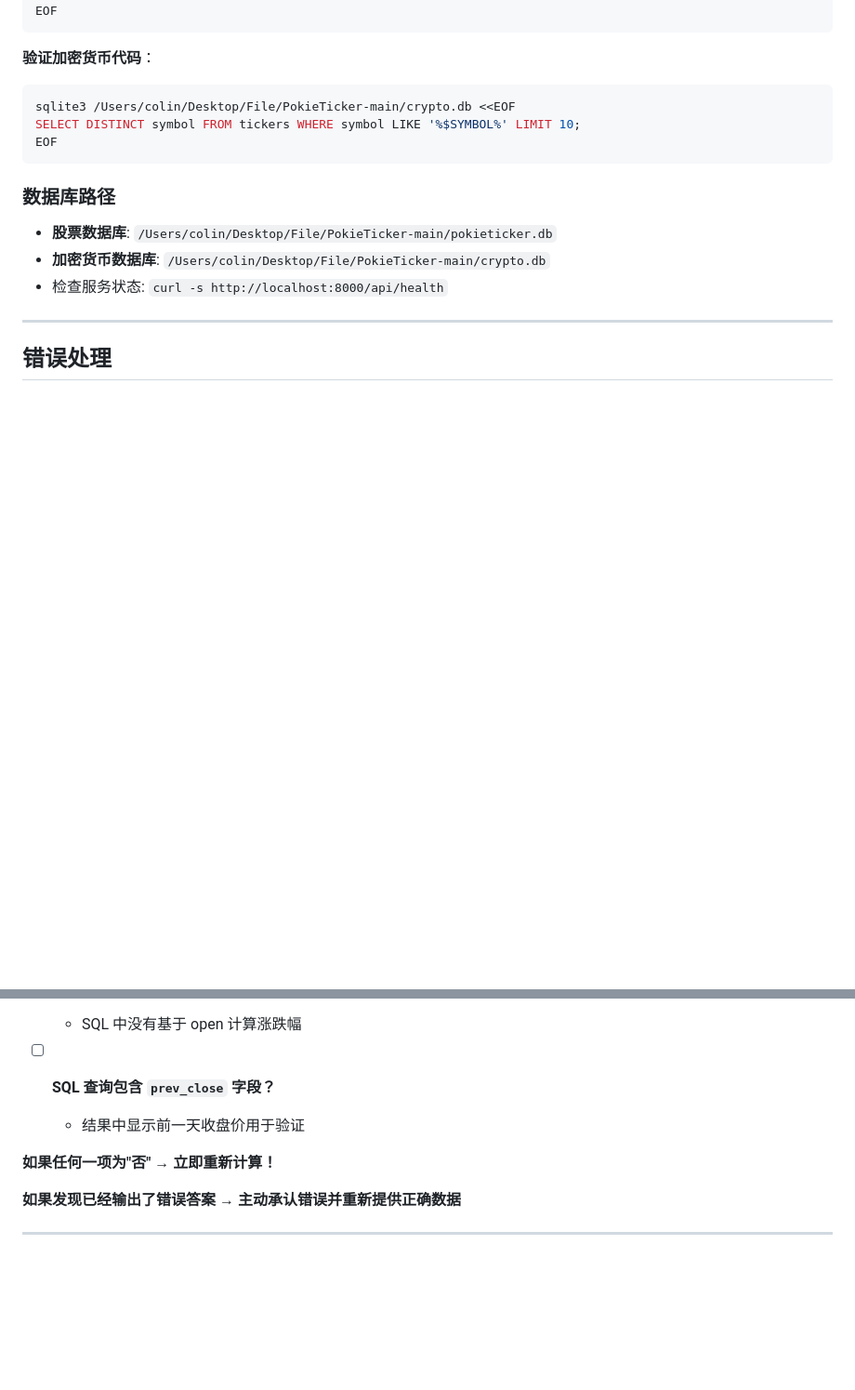
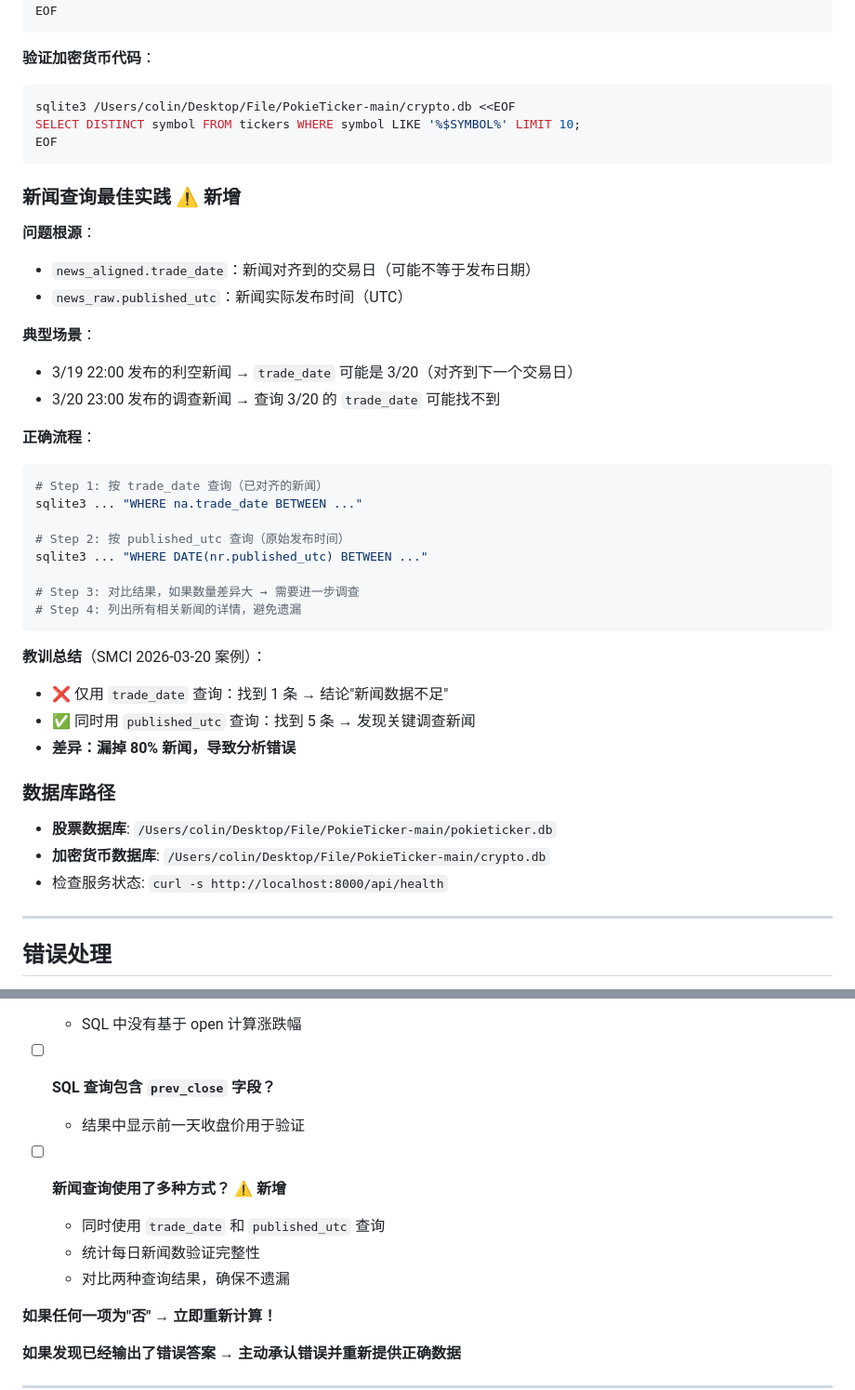
Before and after one commit to canqihe/canq-skills, a Markdown page: pokieticker/SKILL.md, 2 parts joined by grey strips. Shown at 93% size. GitHub-like rendering; blank space fills up the shorter version.

````diff
--- a/pokieticker/SKILL.md
+++ b/pokieticker/SKILL.md
@@ -241,6 +287,33 @@ SELECT DISTINCT symbol FROM tickers WHERE symbol LIKE '%$SYMBOL%' LIMIT 10;
 EOF
 ```
 
+### 新闻查询最佳实践 ⚠️ **新增**
+
+**问题根源**：
+- `news_aligned.trade_date`：新闻对齐到的交易日（可能不等于发布日期）
+- `news_raw.published_utc`：新闻实际发布时间（UTC）
+
+**典型场景**：
+- 3/19 22:00 发布的利空新闻 → `trade_date` 可能是 3/20（对齐到下一个交易日）
+- 3/20 23:00 发布的调查新闻 → 查询 3/20 的 `trade_date` 可能找不到
+
+**正确流程**：
+```bash
+# Step 1: 按 trade_date 查询（已对齐的新闻）
+sqlite3 ... "WHERE na.trade_date BETWEEN ..."
+
+# Step 2: 按 published_utc 查询（原始发布时间）
+sqlite3 ... "WHERE DATE(nr.published_utc) BETWEEN ..."
+
+# Step 3: 对比结果，如果数量差异大 → 需要进一步调查
+# Step 4: 列出所有相关新闻的详情，避免遗漏
+```
+
+**教训总结**（SMCI 2026-03-20 案例）：
+- ❌ 仅用 `trade_date` 查询：找到 1 条 → 结论"新闻数据不足"
+- ✅ 同时用 `published_utc` 查询：找到 5 条 → 发现关键调查新闻
+- **差异：漏掉 80% 新闻，导致分析错误**
+
 ### 数据库路径
 
 - **股票数据库**: `/Users/colin/Desktop/File/PokieTicker-main/pokieticker.db`
@@ -464,6 +596,11 @@ sqlite3 /Users/colin/Desktop/File/PokieTicker-main/crypto.db "SELECT MAX(date) a
 - [ ] **SQL 查询包含 `prev_close` 字段？**
   - 结果中显示前一天收盘价用于验证
 
+- [ ] **新闻查询使用了多种方式？** ⚠️ **新增**
+  - 同时使用 `trade_date` 和 `published_utc` 查询
+  - 统计每日新闻数验证完整性
+  - 对比两种查询结果，确保不遗漏
+
 **如果任何一项为"否" → 立即重新计算！**
 
 **如果发现已经输出了错误答案 → 主动承认错误并重新提供正确数据**
````
Also changed, not shown: other parts of pokieticker/SKILL.md (+107 -2 lines).
